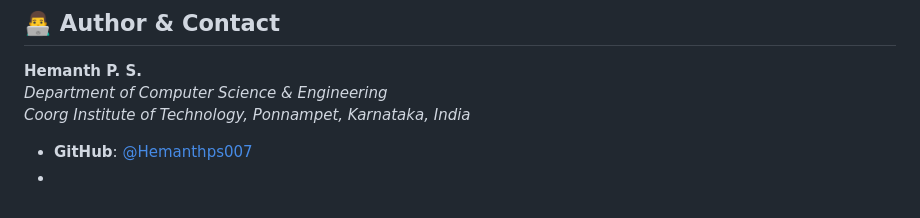
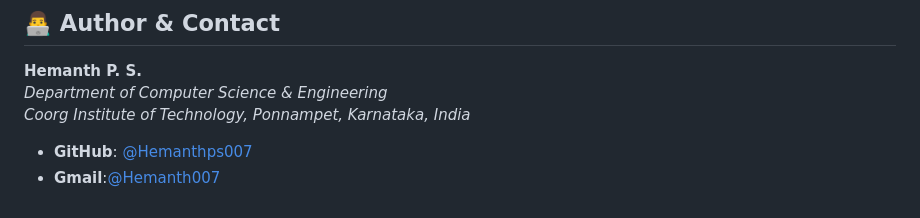
Before and after one commit to Hemanthps007/AyushVeda-Final, a Markdown page: README.md, the part around the change. GitHub-like rendering.

Commit message:
Fix email formatting in README
Updated contact information in the README file.

```diff
--- a/README.md
+++ b/README.md
@@ -486,4 +486,4 @@ Full research paper and conference artifacts are available in this repository:
 *Department of Computer Science & Engineering*
 *Coorg Institute of Technology, Ponnampet, Karnataka, India*
 - **GitHub**: [@Hemanthps007](https://github.com/Hemanthps007)
--
+- **Gmail**:[@Hemanth007](pshemanth2@gmail.com)
```
